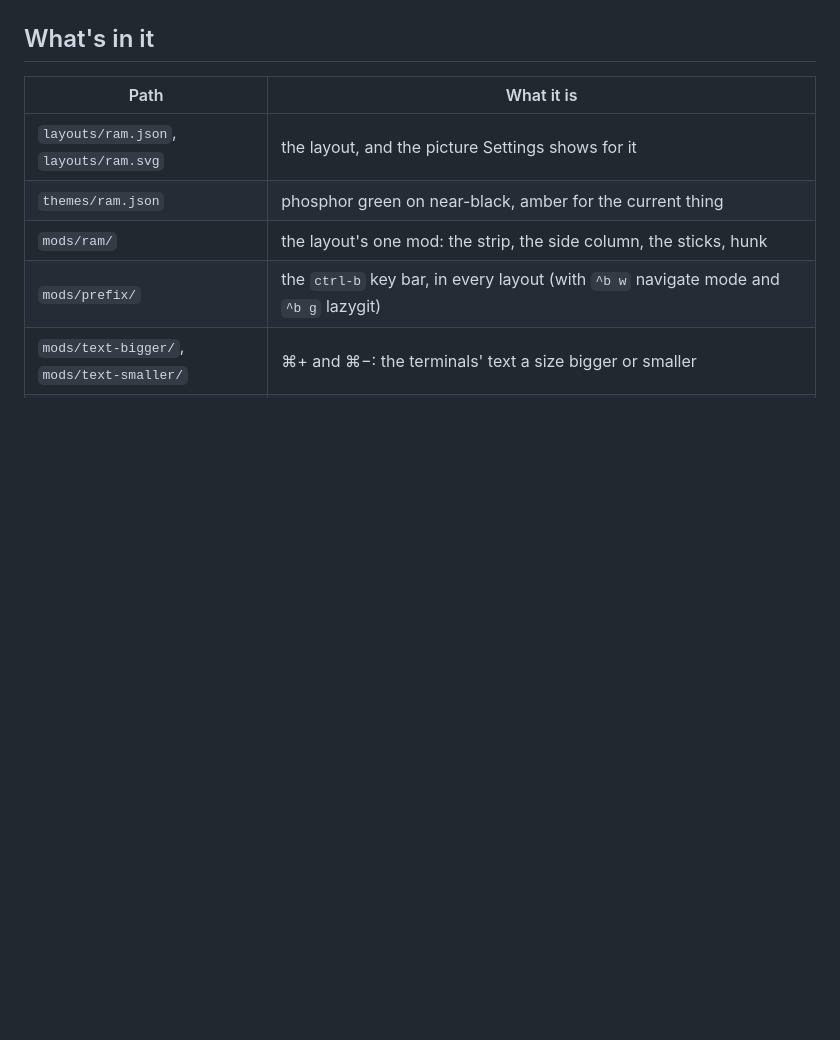
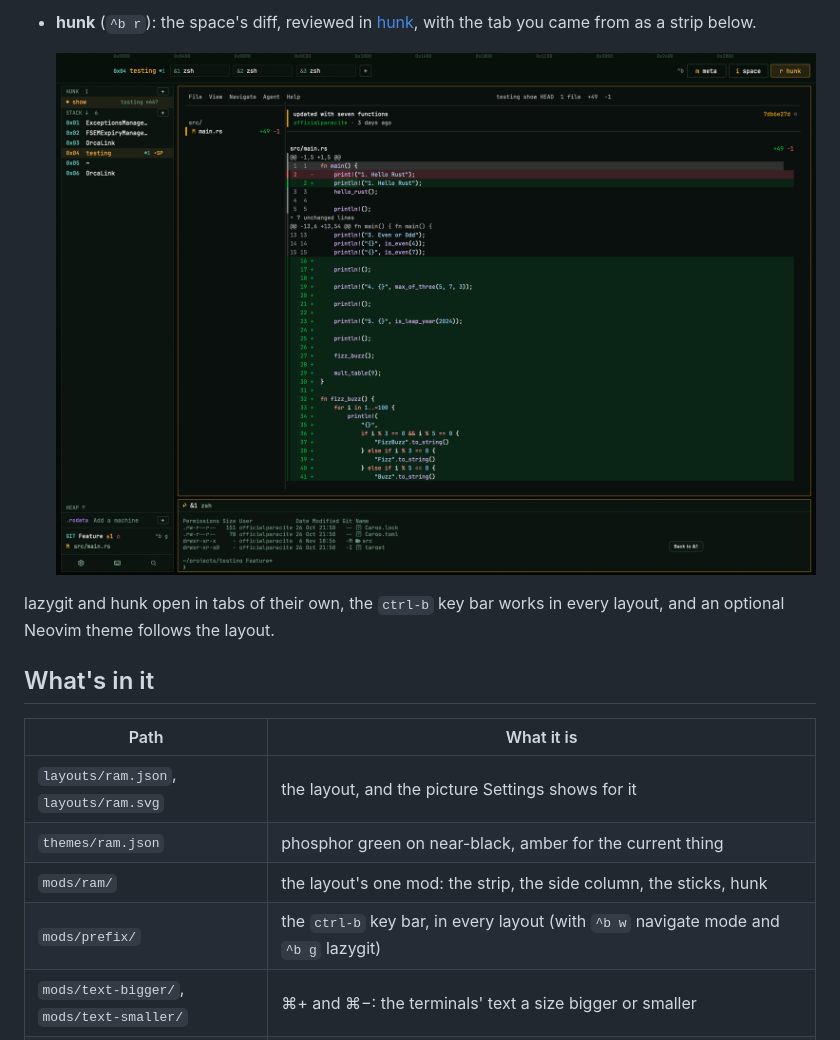
Before and after one commit to officialparacite/herdr-ram, a Markdown page: README.md, the part around one of its changes. Rendered like a GitHub page; pictures changed too: screenshots/hunk.png (added); blank space fills up the shorter version.

```diff
--- a/README.md
+++ b/README.md
@@ -16,3 +29,10 @@ follows the layout.
+- **hunk** (`^b r`): the space's diff, reviewed in [hunk](https://hunk.dev),
+  with the tab you came from as a strip below.
+
+  ![RAM's hunk level](screenshots/hunk.png)
+
+lazygit and hunk open in tabs of their own, the `ctrl-b` key bar works in every
+layout, and an optional Neovim theme follows the layout.
 
 ## What's in it
 
```
Also changed, not shown: other parts of README.md (+21 -7 lines), RECIPE.md (+6 -8 lines), screenshots/space.png (added).
